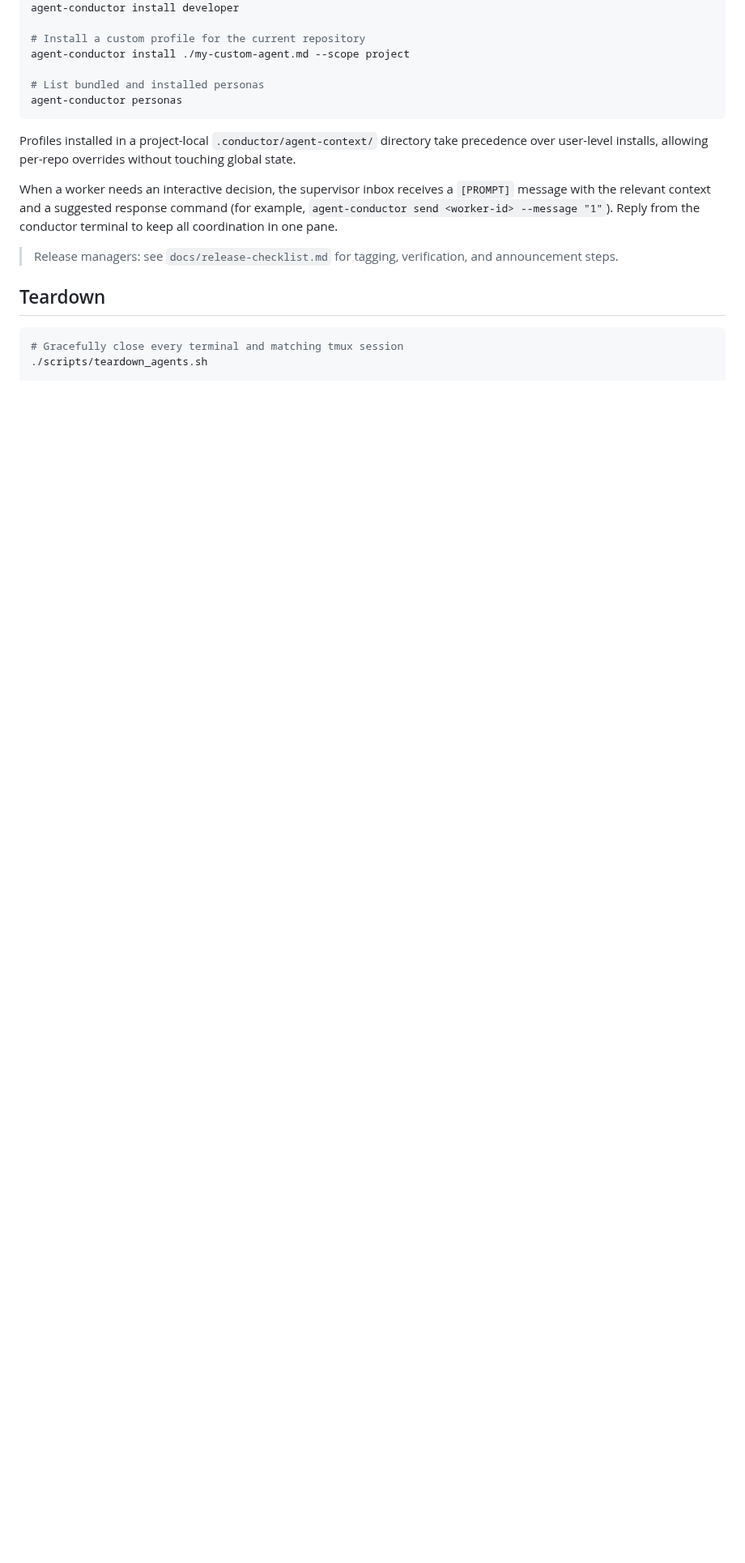
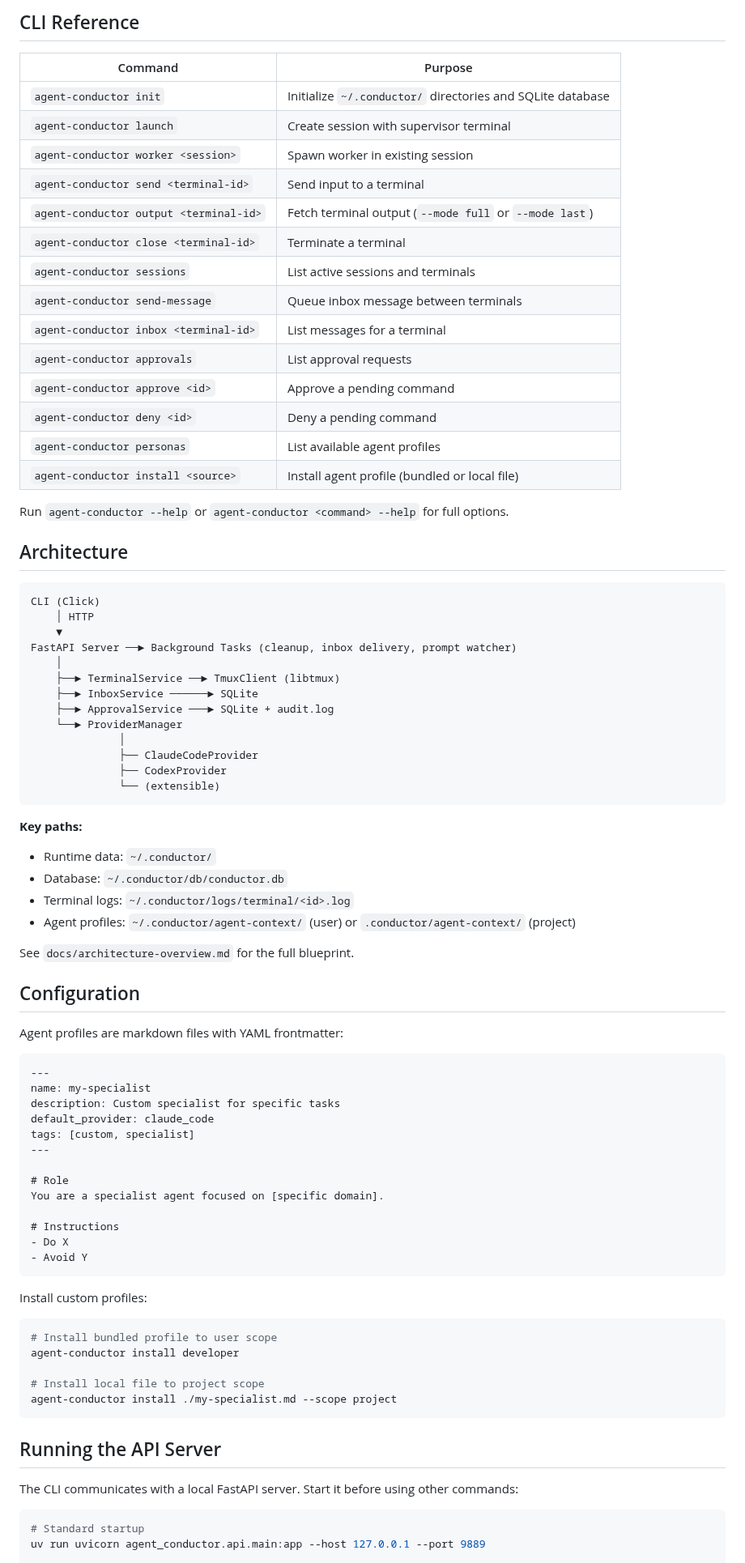
Before and after one commit to gaurav-yadav/agent-conductor, a Markdown page: README.md, the part around one of its changes. Shown at 81% size. Drawn GitHub-style; blank space fills up the shorter version.

````diff
--- a/README.md
+++ b/README.md
@@ -128,21 +165,85 @@ Bundle profiles (`conductor`, `developer`, `tester`, `reviewer`) are available i
+## CLI Reference
+
+| Command | Purpose |
+|---------|---------|
+| `agent-conductor init` | Initialize `~/.conductor/` directories and SQLite database |
+| `agent-conductor launch` | Create session with supervisor terminal |
+| `agent-conductor worker <session>` | Spawn worker in existing session |
+| `agent-conductor send <terminal-id>` | Send input to a terminal |
+| `agent-conductor output <terminal-id>` | Fetch terminal output (`--mode full` or `--mode last`) |
+| `agent-conductor close <terminal-id>` | Terminate a terminal |
+| `agent-conductor sessions` | List active sessions and terminals |
+| `agent-conductor send-message` | Queue inbox message between terminals |
+| `agent-conductor inbox <terminal-id>` | List messages for a terminal |
+| `agent-conductor approvals` | List approval requests |
+| `agent-conductor approve <id>` | Approve a pending command |
+| `agent-conductor deny <id>` | Deny a pending command |
+| `agent-conductor personas` | List available agent profiles |
+| `agent-conductor install <source>` | Install agent profile (bundled or local file) |
+
+Run `agent-conductor --help` or `agent-conductor <command> --help` for full options.
+
+## Architecture
+
+```
+CLI (Click)
+    │ HTTP
+    ▼
+FastAPI Server ──► Background Tasks (cleanup, inbox delivery, prompt watcher)
+    │
+    ├──► TerminalService ──► TmuxClient (libtmux)
+    ├──► InboxService ──────► SQLite
+    ├──► ApprovalService ───► SQLite + audit.log
+    └──► ProviderManager
+              │
+              ├── ClaudeCodeProvider
+              ├── CodexProvider
+              └── (extensible)
+```
+
+**Key paths:**
+- Runtime data: `~/.conductor/`
+- Database: `~/.conductor/db/conductor.db`
+- Terminal logs: `~/.conductor/logs/terminal/<id>.log`
+- Agent profiles: `~/.conductor/agent-context/` (user) or `.conductor/agent-context/` (project)
+
+See `docs/architecture-overview.md` for the full blueprint.
+
+## Configuration
+
+Agent profiles are markdown files with YAML frontmatter:
+
+```markdown
+---
+name: my-specialist
+description: Custom specialist for specific tasks
+default_provider: claude_code
+tags: [custom, specialist]
+---
+
+# Role
+You are a specialist agent focused on [specific domain].
+
+# Instructions
+- Do X
+- Avoid Y
+```
+
+Install custom profiles:
+
+```bash
+# Install bundled profile to user scope
 agent-conductor install developer
 
-# Install a custom profile for the current repository
-agent-conductor install ./my-custom-agent.md --scope project
-
-# List bundled and installed personas
-agent-conductor personas
+# Install local file to project scope
+agent-conductor install ./my-specialist.md --scope project
 ```
 
-Profiles installed in a project-local `.conductor/agent-context/` directory take precedence over user-level installs, allowing per-repo overrides without touching global state.
+## Running the API Server
 
-When a worker needs an interactive decision, the supervisor inbox receives a `[PROMPT]` message with the relevant context and a suggested response command (for example, `agent-conductor send <worker-id> --message "1"`). Reply from the conductor terminal to keep all coordination in one pane.
-
-> Release managers: see `docs/release-checklist.md` for tagging, verification, and announcement steps.
-
-## Teardown
+The CLI communicates with a local FastAPI server. Start it before using other commands:
 
 ```bash
-# Gracefully close every terminal and matching tmux session
-./scripts/teardown_agents.sh
+# Standard startup
+uv run uvicorn agent_conductor.api.main:app --host 127.0.0.1 --port 9889
 
````
Also changed, not shown: other parts of README.md (+156 -100 lines).
